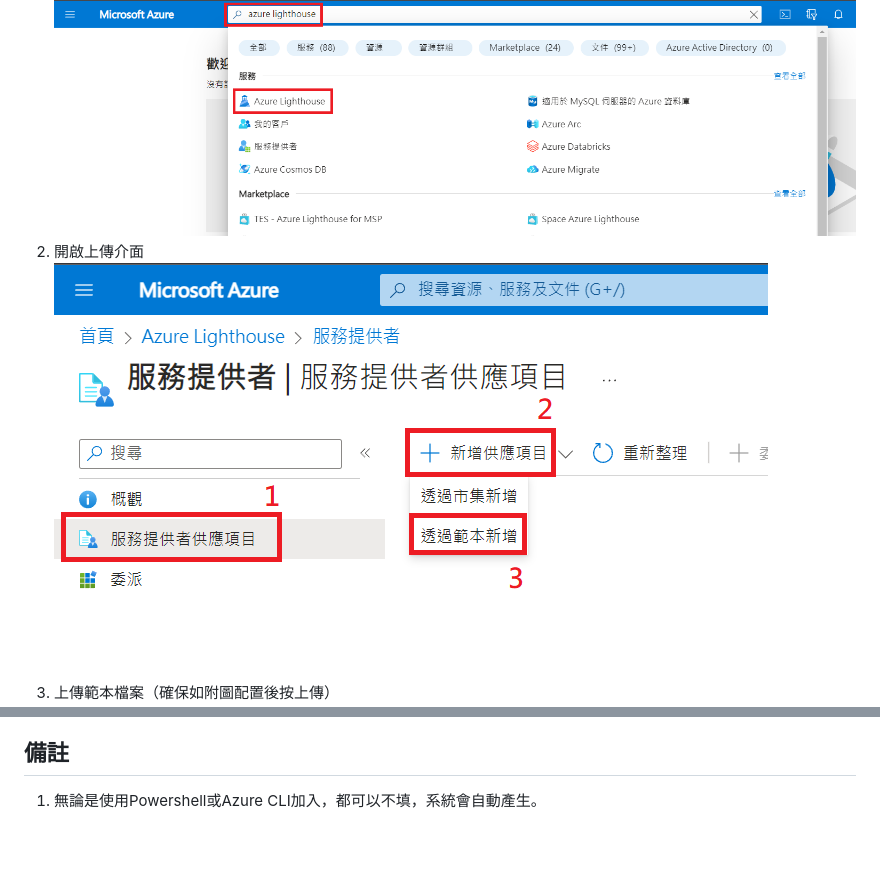
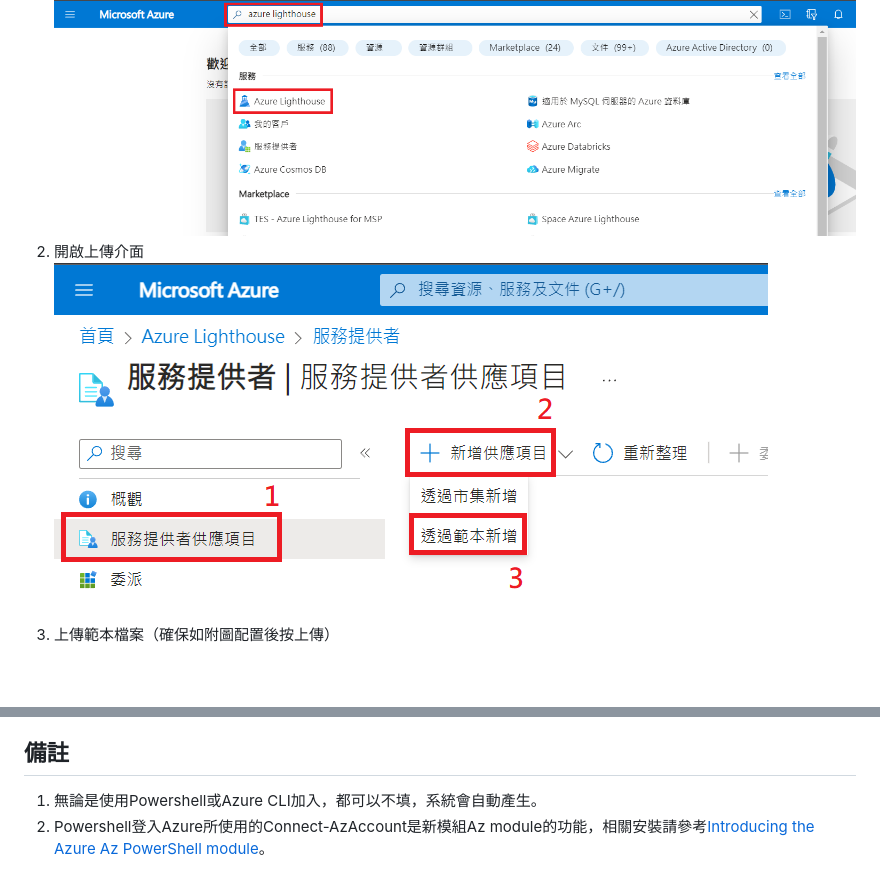
Before and after one commit to systex-t22r/systex-t22r.github.io, a Markdown page: FinOpsOnboard/README.md, 2 parts joined by grey strips. Drawn GitHub-style; pictures changed too: FinOpsOnboard/img/lighthouse-onboard-by-portal/2.png; blank space fills up the shorter version.

Commit message:
14. 剪裁圖片 15. 於備註說明以Powershell登入Azure的前置要求。

```diff
--- a/FinOpsOnboard/README.md
+++ b/FinOpsOnboard/README.md
@@ -87,3 +87,4 @@
 
 ## 備註
 1. 無論是使用Powershell或Azure CLI加入，都可以不填<deploymentName>，系統會自動產生。
+2. Powershell登入Azure所使用的Connect-AzAccount是新模組Az module的功能，相關安裝請參考[Introducing the Azure Az PowerShell module](https://learn.microsoft.com/en-us/powershell/azure/new-azureps-module-az?view=azps-10.3.0)。
```
